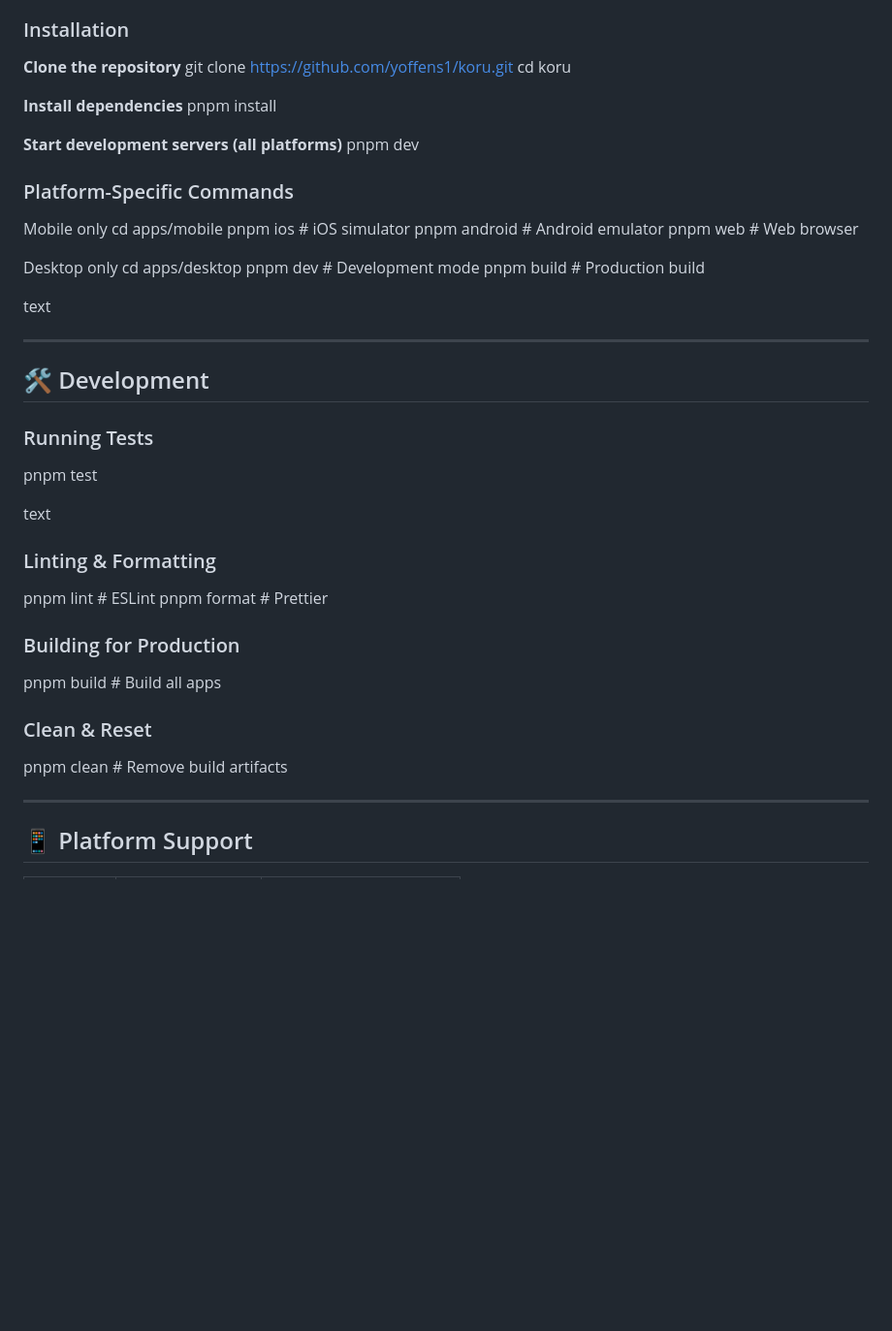
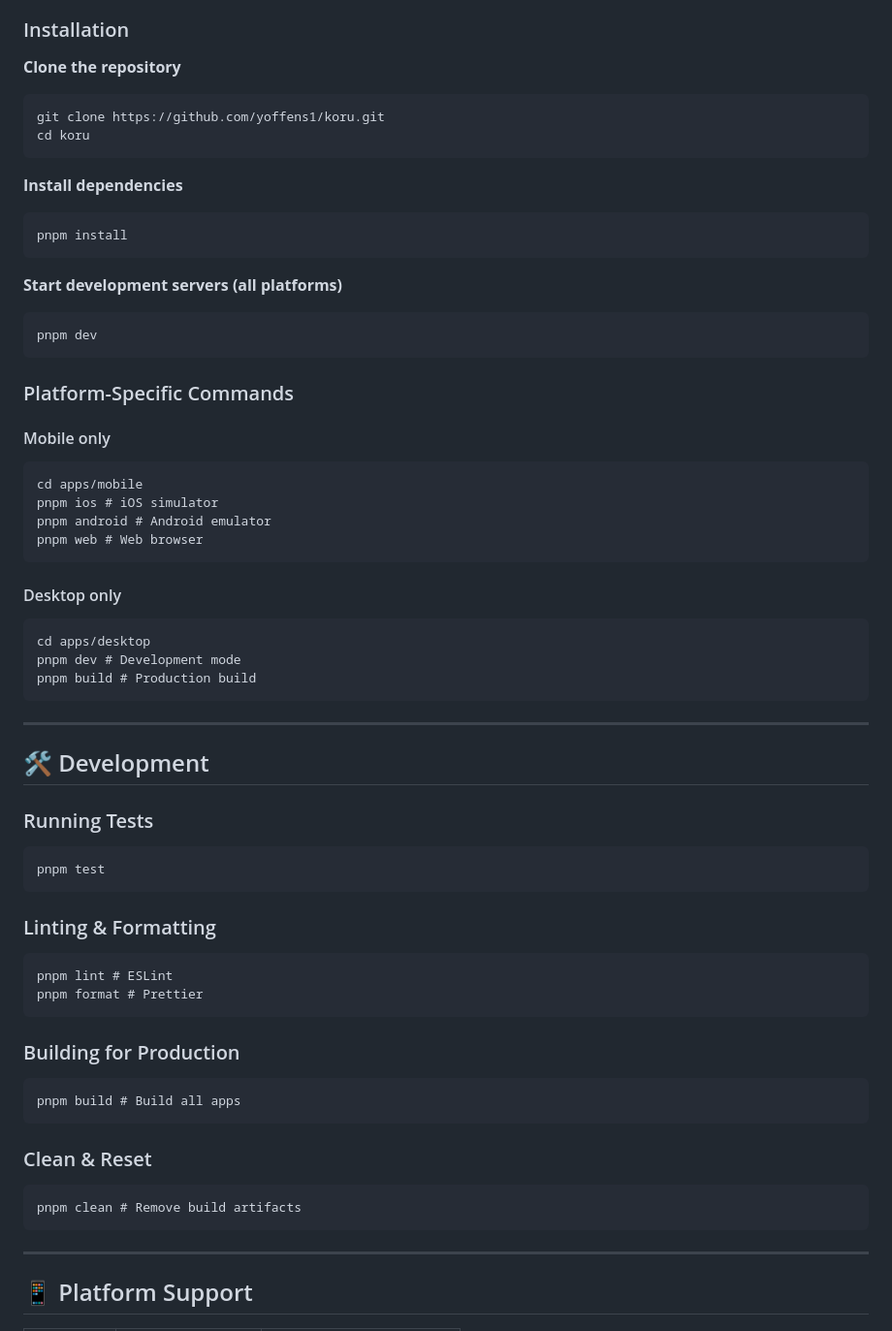
Before and after one commit to yoffens1/koru, a Markdown page: README.md, the part around the change. Shown at 97% size. Drawn GitHub-style; blank space fills up the shorter version.

Commit message:
Update README with code block formatting
Added code block formatting to installation and usage instructions for improved readability. Clarified section headers and organized platform-specific commands.

````diff
--- a/README.md
+++ b/README.md
@@ -113,49 +113,60 @@ koru/
 
 ### Installation
 **Clone the repository**
+```
 git clone https://github.com/yoffens1/koru.git
 cd koru
-
+```
 **Install dependencies**
+```
 pnpm install
-
+```
 **Start development servers (all platforms)**
+```
 pnpm dev
-
+```
 ### Platform-Specific Commands
 
-Mobile only
+#### Mobile only
+```
 cd apps/mobile
 pnpm ios # iOS simulator
 pnpm android # Android emulator
 pnpm web # Web browser
-
-Desktop only
+```
+#### Desktop only
+```
 cd apps/desktop
 pnpm dev # Development mode
 pnpm build # Production build
-
-text
+```
 
 ---
 
 ## 🛠️ Development
 
 ### Running Tests
+```
 pnpm test
+```
 
-text
 
 ### Linting & Formatting
+```
 pnpm lint # ESLint
 pnpm format # Prettier
+```
 
 ### Building for Production
+```
 pnpm build # Build all apps
+```
 
 ### Clean & Reset
 
+```
 pnpm clean # Remove build artifacts
+```
 
 
 ---
````
